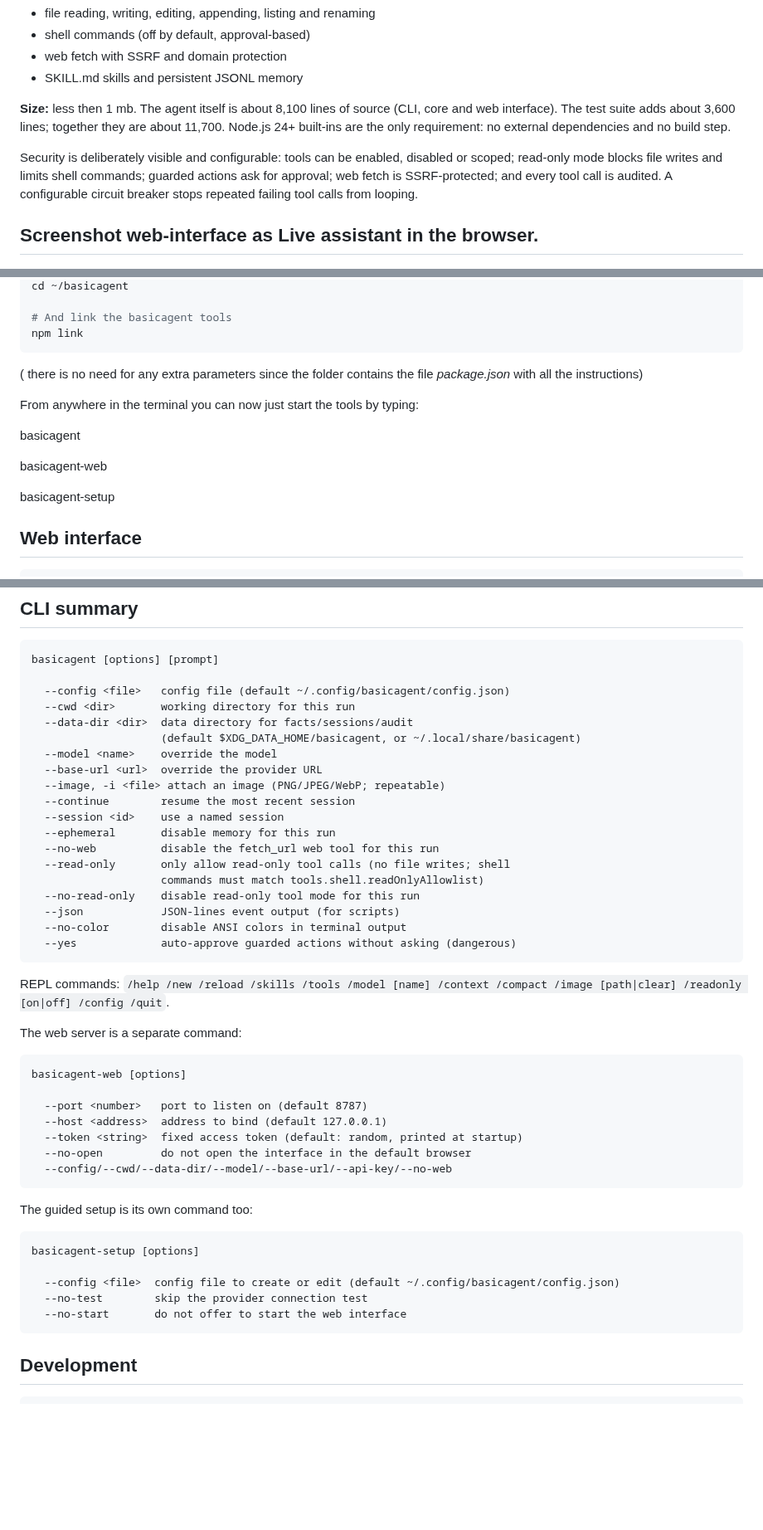
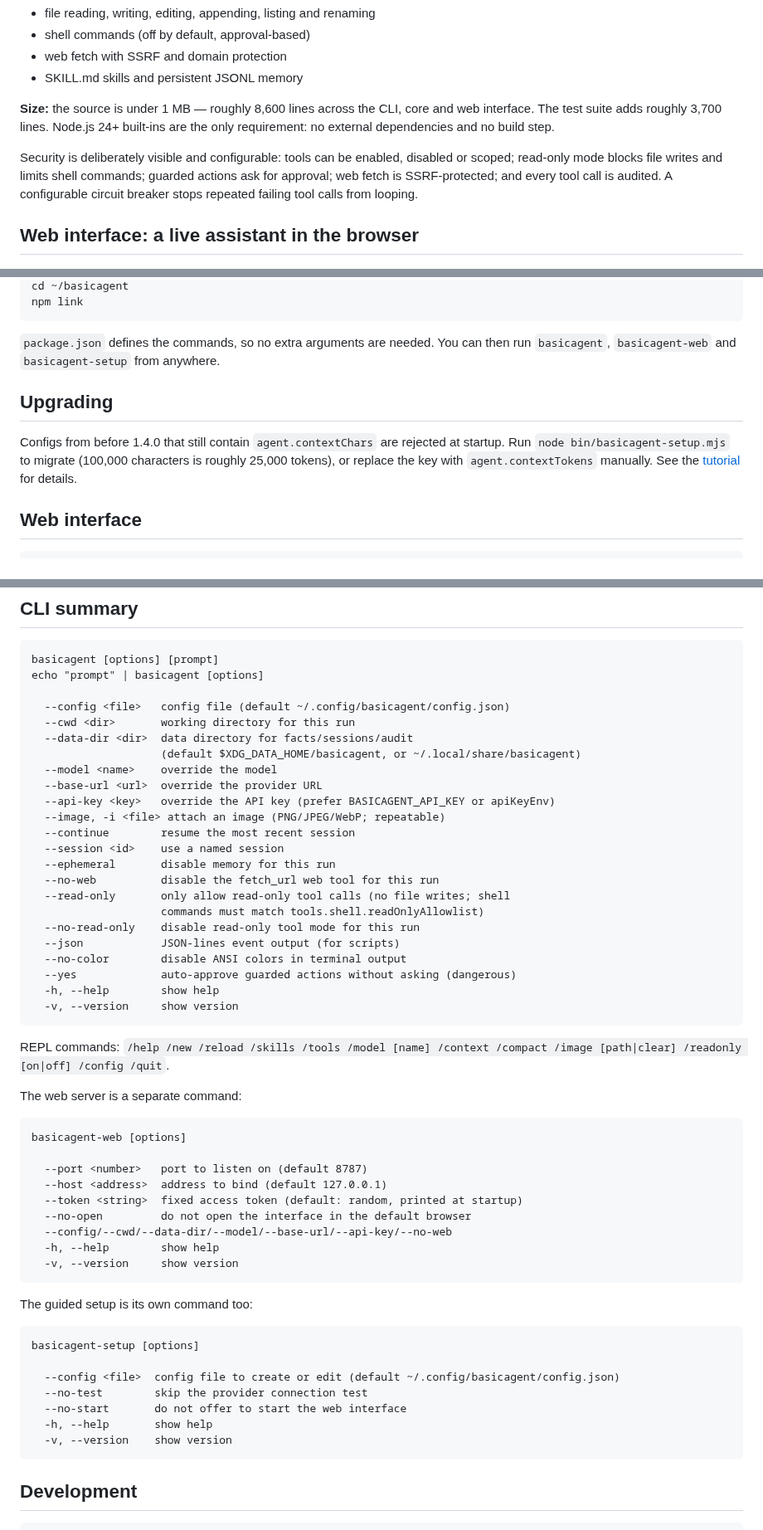
Before and after one commit to henksys/basicagent, a Markdown page: README.md, 3 parts joined by grey strips. Shown at 83% size. Rendered like a GitHub page; blank space fills up the shorter version.

````diff
--- a/README.md
+++ b/README.md
@@ -19,10 +19,9 @@ toolset is deliberately small:
 - web fetch with SSRF and domain protection
 - SKILL.md skills and persistent JSONL memory
 
-**Size:** less then 1 mb. The agent itself is about 8,100 lines of source (CLI, core and web
-interface). The test suite adds about 3,600 lines; together they are about
-11,700. Node.js 24+ built-ins are the only requirement: no external
-dependencies and no build step.
+**Size:** the source is under 1 MB — roughly 8,600 lines across the CLI, core
+and web interface. The test suite adds roughly 3,700 lines. Node.js 24+
+built-ins are the only requirement: no external dependencies and no build step.
 
 Security is deliberately visible and configurable: tools can be enabled,
 disabled or scoped; read-only mode blocks file writes and limits shell commands;
@@ -30,7 +29,7 @@ guarded actions ask for approval; web fetch is SSRF-protected; and every tool
 call is audited. A configurable circuit breaker stops repeated failing tool
 calls from looping.
 
-## Screenshot web-interface as Live assistant in the browser.
+## Web interface: a live assistant in the browser
 
 <p align="left">
   <img src="screenshots/basicagent-webinterface.jpg" alt="Application Screenshot" width="800">
@@ -107,19 +147,17 @@ Copy the basicagent folder for example in your homedir at "~/basicagent"
 cd ~/basicagent
-
-# And link the basicagent tools
 npm link
 ```
-( there is no need for any extra parameters since the folder contains the file *package.json* with all the instructions)
 
-From anywhere in the terminal you can now just start the tools by typing:
+`package.json` defines the commands, so no extra arguments are needed. You can
+then run `basicagent`, `basicagent-web` and `basicagent-setup` from anywhere.
 
-basicagent
+## Upgrading
 
-basicagent-web
-
-basicagent-setup
-
-
+Configs from before 1.4.0 that still contain `agent.contextChars` are rejected
+at startup. Run `node bin/basicagent-setup.mjs` to migrate (100,000 characters
+is roughly 25,000 tokens), or replace the key with `agent.contextTokens`
+manually. See the
+[tutorial](docs/TUTORIAL.md#upgrading-from-contextchars) for details.
 
 ## Web interface
 
@@ -197,6 +235,7 @@ an error and Basicagent explains the likely cause.
 
 ```
 basicagent [options] [prompt]
+echo "prompt" | basicagent [options]
 
   --config <file>   config file (default ~/.config/basicagent/config.json)
   --cwd <dir>       working directory for this run
@@ -204,6 +243,7 @@ basicagent [options] [prompt]
                     (default $XDG_DATA_HOME/basicagent, or ~/.local/share/basicagent)
   --model <name>    override the model
   --base-url <url>  override the provider URL
+  --api-key <key>   override the API key (prefer BASICAGENT_API_KEY or apiKeyEnv)
   --image, -i <file> attach an image (PNG/JPEG/WebP; repeatable)
   --continue        resume the most recent session
   --session <id>    use a named session
@@ -215,6 +255,8 @@ basicagent [options] [prompt]
   --json            JSON-lines event output (for scripts)
   --no-color        disable ANSI colors in terminal output
   --yes             auto-approve guarded actions without asking (dangerous)
+  -h, --help        show help
+  -v, --version     show version
 ```
 
 REPL commands: `/help /new /reload /skills /tools /model [name] /context
@@ -230,6 +272,8 @@ basicagent-web [options]
   --token <string>  fixed access token (default: random, printed at startup)
   --no-open         do not open the interface in the default browser
   --config/--cwd/--data-dir/--model/--base-url/--api-key/--no-web
+  -h, --help        show help
+  -v, --version     show version
 ```
 
 The guided setup is its own command too:
@@ -240,6 +284,8 @@ basicagent-setup [options]
   --config <file>  config file to create or edit (default ~/.config/basicagent/config.json)
   --no-test        skip the provider connection test
   --no-start       do not offer to start the web interface
+  -h, --help       show help
+  -v, --version    show version
 ```
 
 ## Development
````
Also changed, not shown: other parts of README.md (+76 -24 lines).
